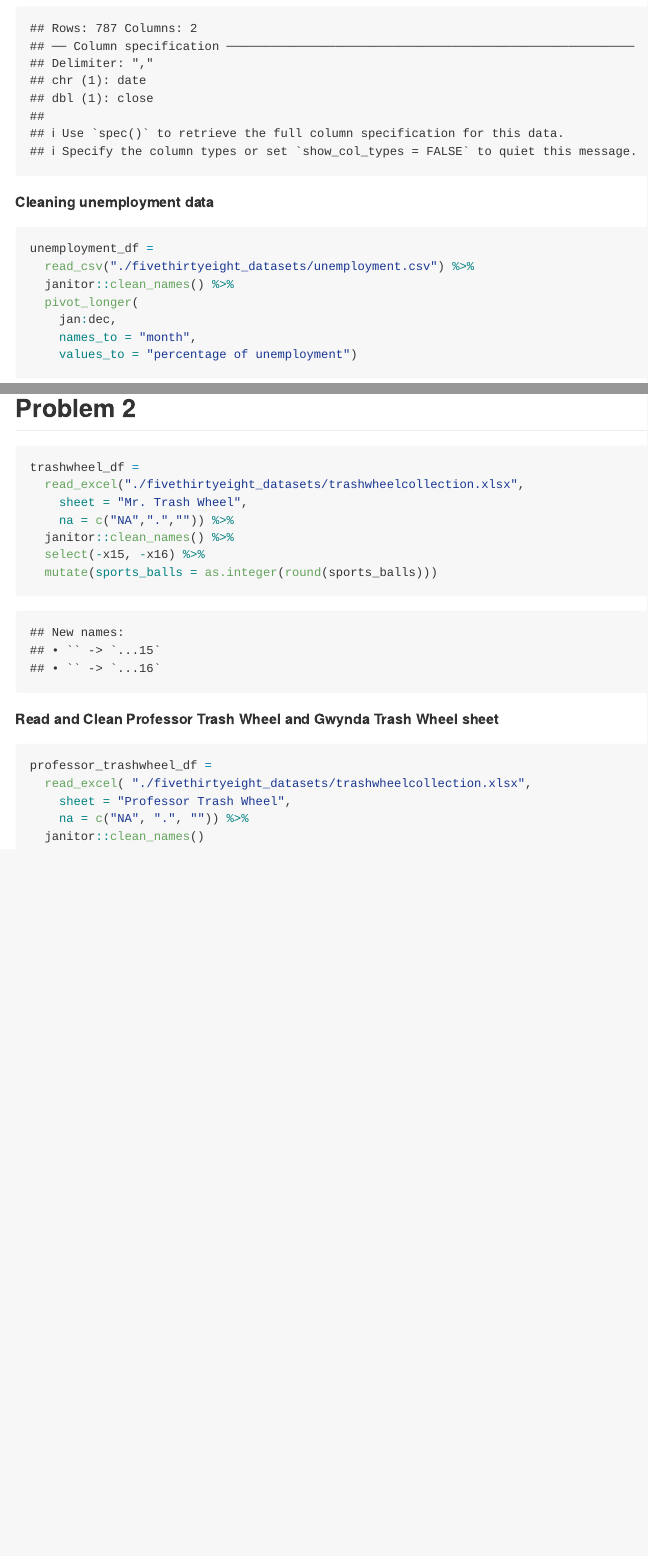
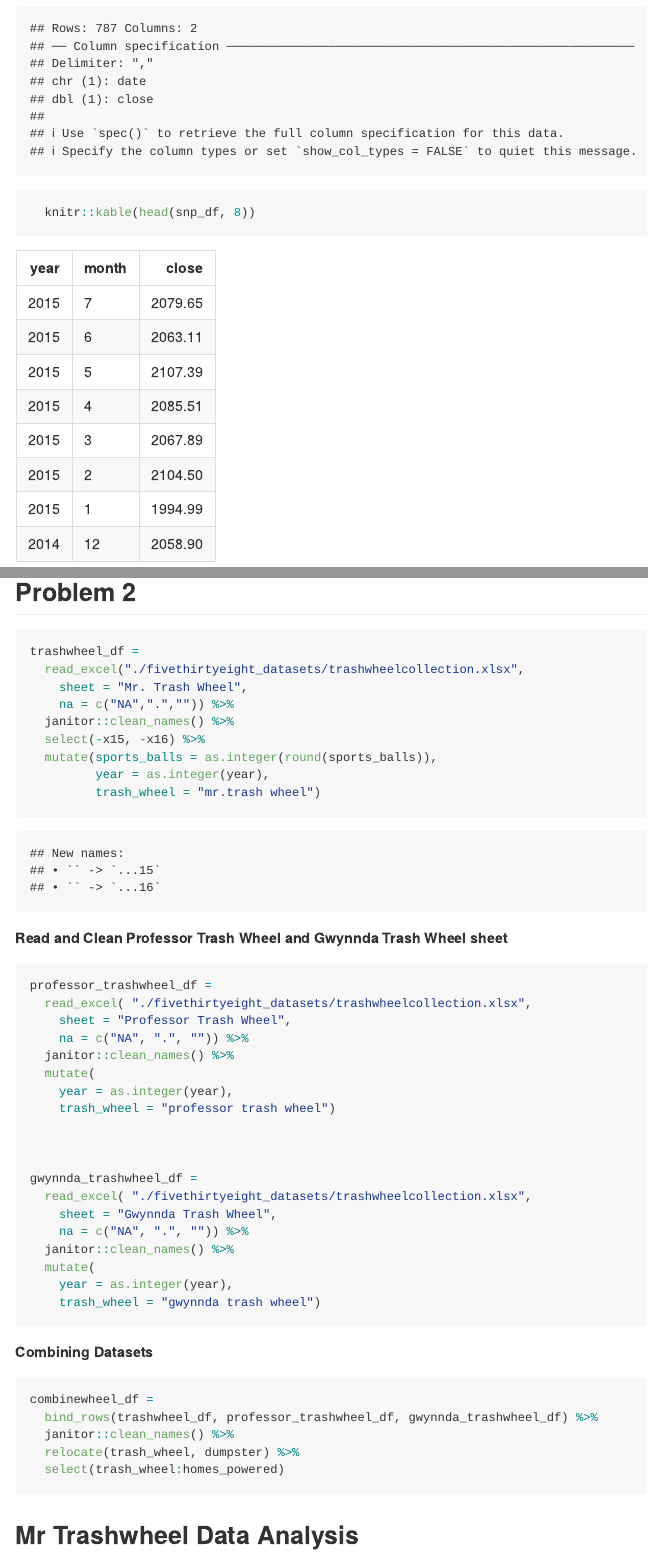
Before and after one commit to mj3229/p8105_hw2_mj3229, an R Markdown document (p8105_hw2_mj3229.Rmd): the page in a window 1100 px wide, from 1170 px down before the commit and from 1620 px down after it, so that both start at the same text, and a second part further down, joined at a grey line. The pictures show the output file p8105_hw2_mj3229.md that the author committed with the source, drawn offline in the style of GitHub.

Commit message:
problem 2 and merging datasets

````diff
--- a/p8105_hw2_mj3229.Rmd
+++ b/p8105_hw2_mj3229.Rmd
@@ -29,6 +31,7 @@ snp_df =
   mutate(year = as.integer(year),year = if_else(year > 25, 1900 + year, 2000 + year)) %>%
   select(-day) %>%
   relocate(year, month)
+  knitr::kable(head(snp_df, 8))
 ```
 
 **Cleaning unemployment data**
@@ -39,4 +42,3 @@ unemployment_df =
   pivot_longer(
     jan:dec,
     names_to = "month",
-    values_to = "percentage of unemployment")
@@ -58,14 +67,41 @@ trashwheel_df =
     na = c("NA",".","")) %>%
   janitor::clean_names() %>%
   select(-x15, -x16) %>%
-  mutate(sports_balls = as.integer(round(sports_balls)))
+  mutate(sports_balls = as.integer(round(sports_balls)),
+         year = as.integer(year),
+         trash_wheel = "mr.trash wheel")
 ```
 
-**Read and Clean Professor Trash Wheel and Gwynda Trash Wheel sheet**
+**Read and Clean Professor Trash Wheel and Gwynnda Trash Wheel sheet**
 ```{r}
 professor_trashwheel_df =
   read_excel( "./fivethirtyeight_datasets/trashwheelcollection.xlsx",
     sheet = "Professor Trash Wheel",
     na = c("NA", ".", "")) %>%
-  janitor::clean_names()
+  janitor::clean_names() %>%
+  mutate(
+    year = as.integer(year),
+    trash_wheel = "professor trash wheel")
+
+
+
+gwynnda_trashwheel_df =
+  read_excel( "./fivethirtyeight_datasets/trashwheelcollection.xlsx",
+    sheet = "Gwynnda Trash Wheel",
+    na = c("NA", ".", "")) %>%
+  janitor::clean_names() %>%
+  mutate(
+    year = as.integer(year),
+    trash_wheel = "gwynnda trash wheel")
 ```
+
+**Combining Datasets**
+```{r}
+combinewheel_df =
+  bind_rows(trashwheel_df, professor_trashwheel_df, gwynnda_trashwheel_df) %>%
+  janitor::clean_names() %>%
+  relocate(trash_wheel, dumpster) %>%
+  select(trash_wheel:homes_powered)
+```
+
+## Mr Trashwheel Data Analysis
````
Also changed, not shown: p8105_hw2_mj3229.md, p8105_hw2_mj3229.Rmd (13 more changed lines).
